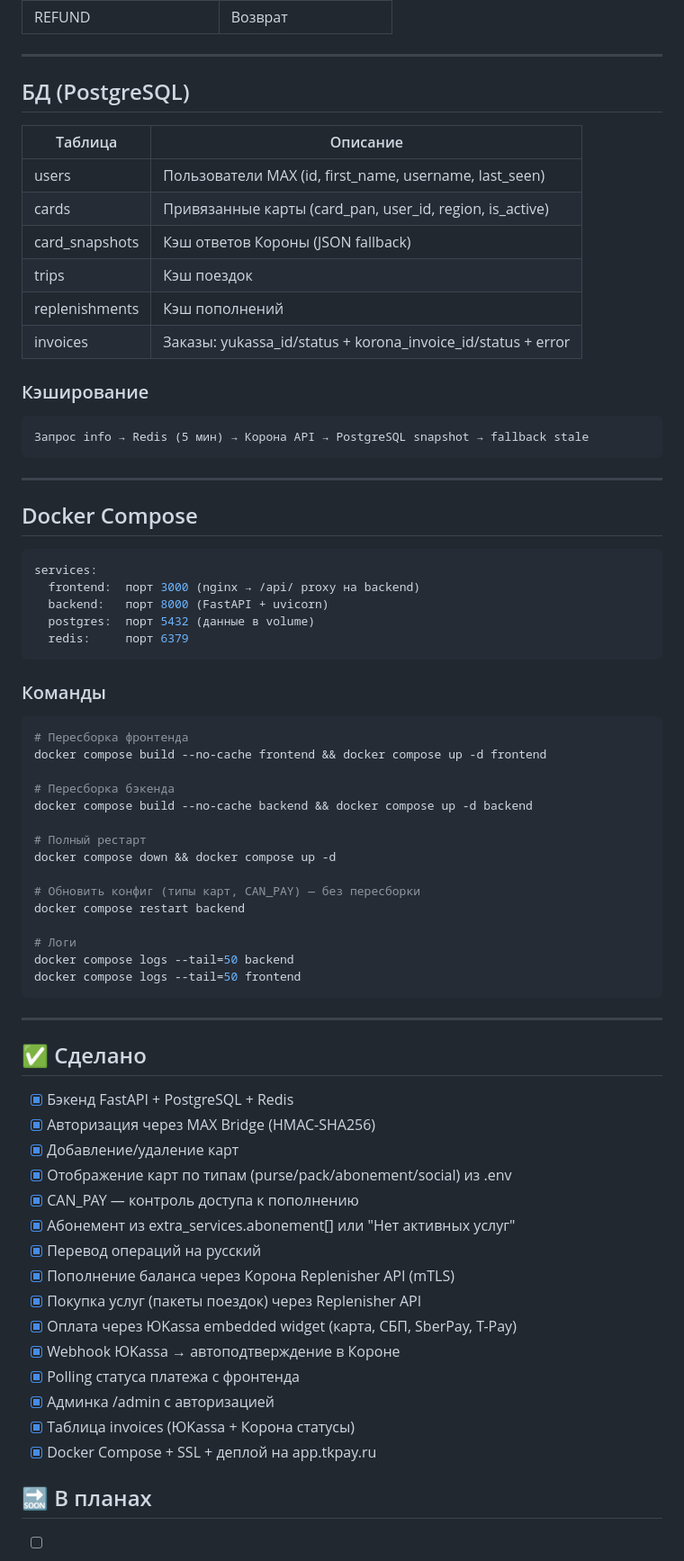
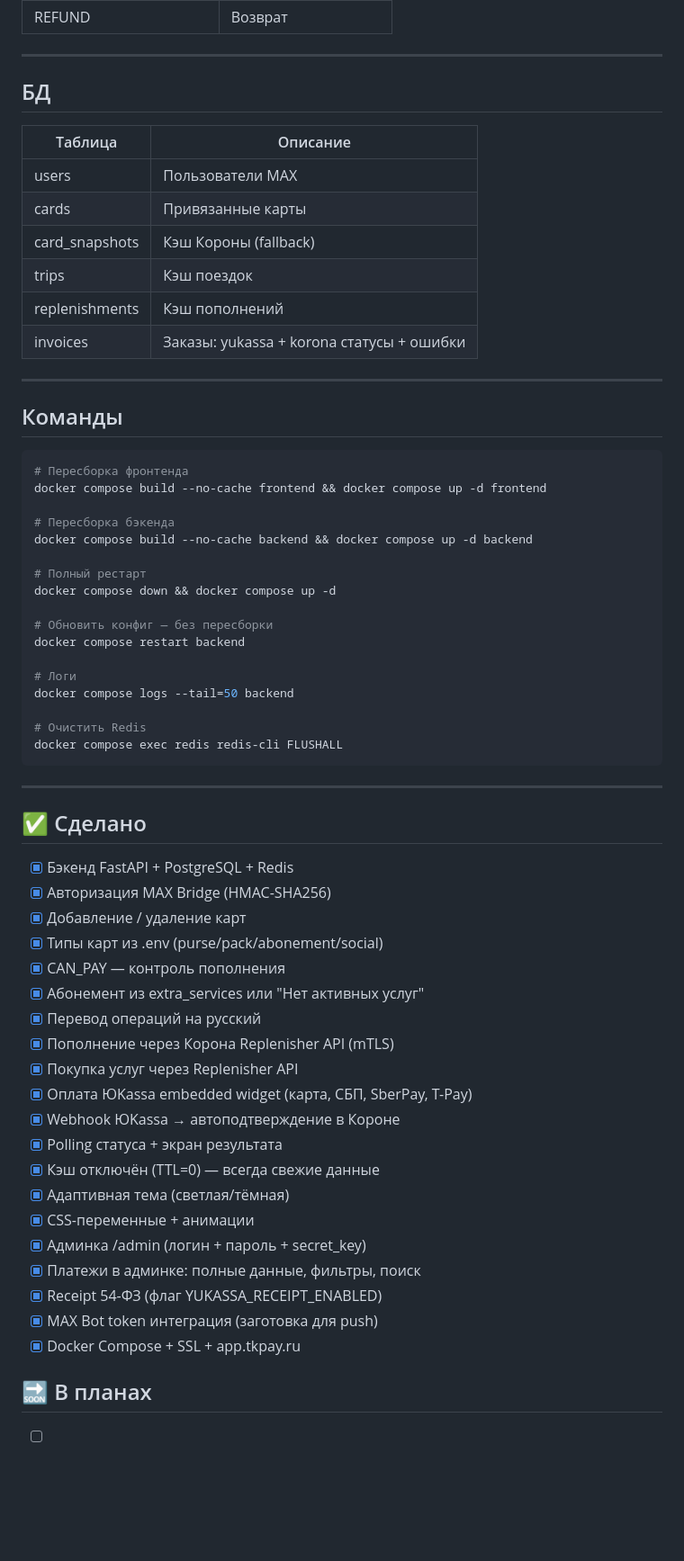
Before and after one commit to mel4ik/max-apps, a Markdown page: README.md, the part around one of its changes. Shown at 90% size. GitHub-like rendering; blank space fills up the shorter version.

````diff
--- a/README.md
+++ b/README.md
@@ -237,34 +240,20 @@ ADMIN_SECRET_KEY=***
 
 ---
 
-## БД (PostgreSQL)
+## БД
 
 | Таблица | Описание |
 |---------|----------|
-| users | Пользователи MAX (id, first_name, username, last_seen) |
-| cards | Привязанные карты (card_pan, user_id, region, is_active) |
-| card_snapshots | Кэш ответов Короны (JSON fallback) |
+| users | Пользователи MAX |
+| cards | Привязанные карты |
+| card_snapshots | Кэш Короны (fallback) |
 | trips | Кэш поездок |
 | replenishments | Кэш пополнений |
-| invoices | Заказы: yukassa_id/status + korona_invoice_id/status + error |
-
-### Кэширование
-```
-Запрос info → Redis (5 мин) → Корона API → PostgreSQL snapshot → fallback stale
-```
+| invoices | Заказы: yukassa + korona статусы + ошибки |
 
 ---
 
-## Docker Compose
-```yaml
-services:
-  frontend:  порт 3000 (nginx → /api/ proxy на backend)
-  backend:   порт 8000 (FastAPI + uvicorn)
-  postgres:  порт 5432 (данные в volume)
-  redis:     порт 6379
-```
-
-### Команды
+## Команды
 ```bash
 # Пересборка фронтенда
 docker compose build --no-cache frontend && docker compose up -d frontend
@@ -275,12 +264,14 @@ docker compose build --no-cache backend && docker compose up -d backend
 # Полный рестарт
 docker compose down && docker compose up -d
 
-# Обновить конфиг (типы карт, CAN_PAY) — без пересборки
+# Обновить конфиг — без пересборки
 docker compose restart backend
 
 # Логи
 docker compose logs --tail=50 backend
-docker compose logs --tail=50 frontend
+
+# Очистить Redis
+docker compose exec redis redis-cli FLUSHALL
 ```
 
 ---
@@ -288,20 +279,25 @@ docker compose logs --tail=50 frontend
 ## ✅ Сделано
 
 - [x] Бэкенд FastAPI + PostgreSQL + Redis
-- [x] Авторизация через MAX Bridge (HMAC-SHA256)
-- [x] Добавление/удаление карт
-- [x] Отображение карт по типам (purse/pack/abonement/social) из .env
-- [x] CAN_PAY — контроль доступа к пополнению
-- [x] Абонемент из extra_services.abonement[] или "Нет активных услуг"
+- [x] Авторизация MAX Bridge (HMAC-SHA256)
+- [x] Добавление / удаление карт
+- [x] Типы карт из .env (purse/pack/abonement/social)
+- [x] CAN_PAY — контроль пополнения
+- [x] Абонемент из extra_services или "Нет активных услуг"
 - [x] Перевод операций на русский
-- [x] Пополнение баланса через Корона Replenisher API (mTLS)
-- [x] Покупка услуг (пакеты поездок) через Replenisher API
-- [x] Оплата через ЮKassa embedded widget (карта, СБП, SberPay, T-Pay)
+- [x] Пополнение через Корона Replenisher API (mTLS)
+- [x] Покупка услуг через Replenisher API
+- [x] Оплата ЮKassa embedded widget (карта, СБП, SberPay, T-Pay)
 - [x] Webhook ЮKassa → автоподтверждение в Короне
-- [x] Polling статуса платежа с фронтенда
-- [x] Админка /admin с авторизацией
-- [x] Таблица invoices (ЮKassa + Корона статусы)
-- [x] Docker Compose + SSL + деплой на app.tkpay.ru
+- [x] Polling статуса + экран результата
+- [x] Кэш отключён (TTL=0) — всегда свежие данные
+- [x] Адаптивная тема (светлая/тёмная)
+- [x] CSS-переменные + анимации
+- [x] Админка /admin (логин + пароль + secret_key)
+- [x] Платежи в админке: полные данные, фильтры, поиск
+- [x] Receipt 54-ФЗ (флаг YUKASSA_RECEIPT_ENABLED)
+- [x] MAX Bot token интеграция (заготовка для push)
+- [x] Docker Compose + SSL + app.tkpay.ru
 
 ## 🔜 В планах
 
````
Also changed, not shown: other parts of README.md (+90 -88 lines).
